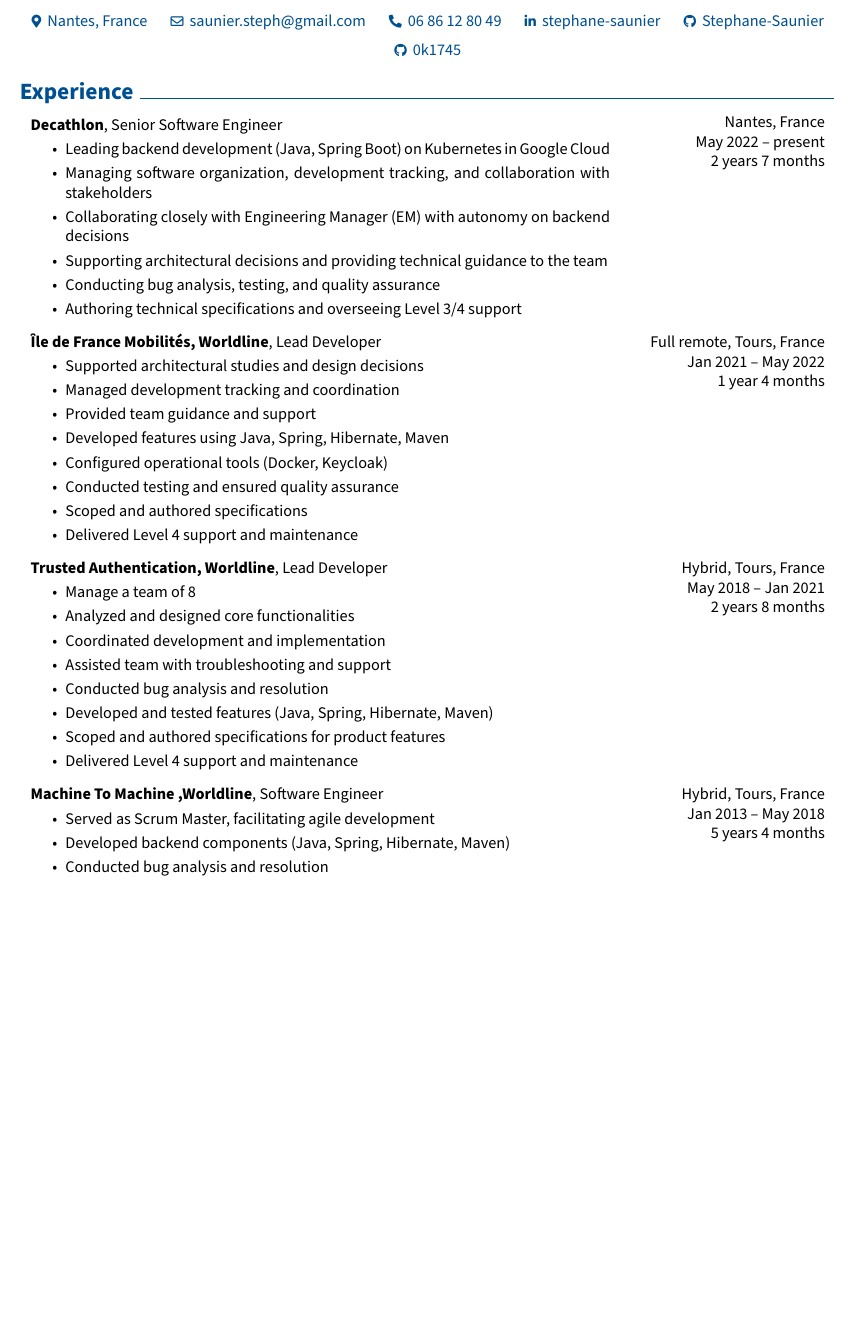
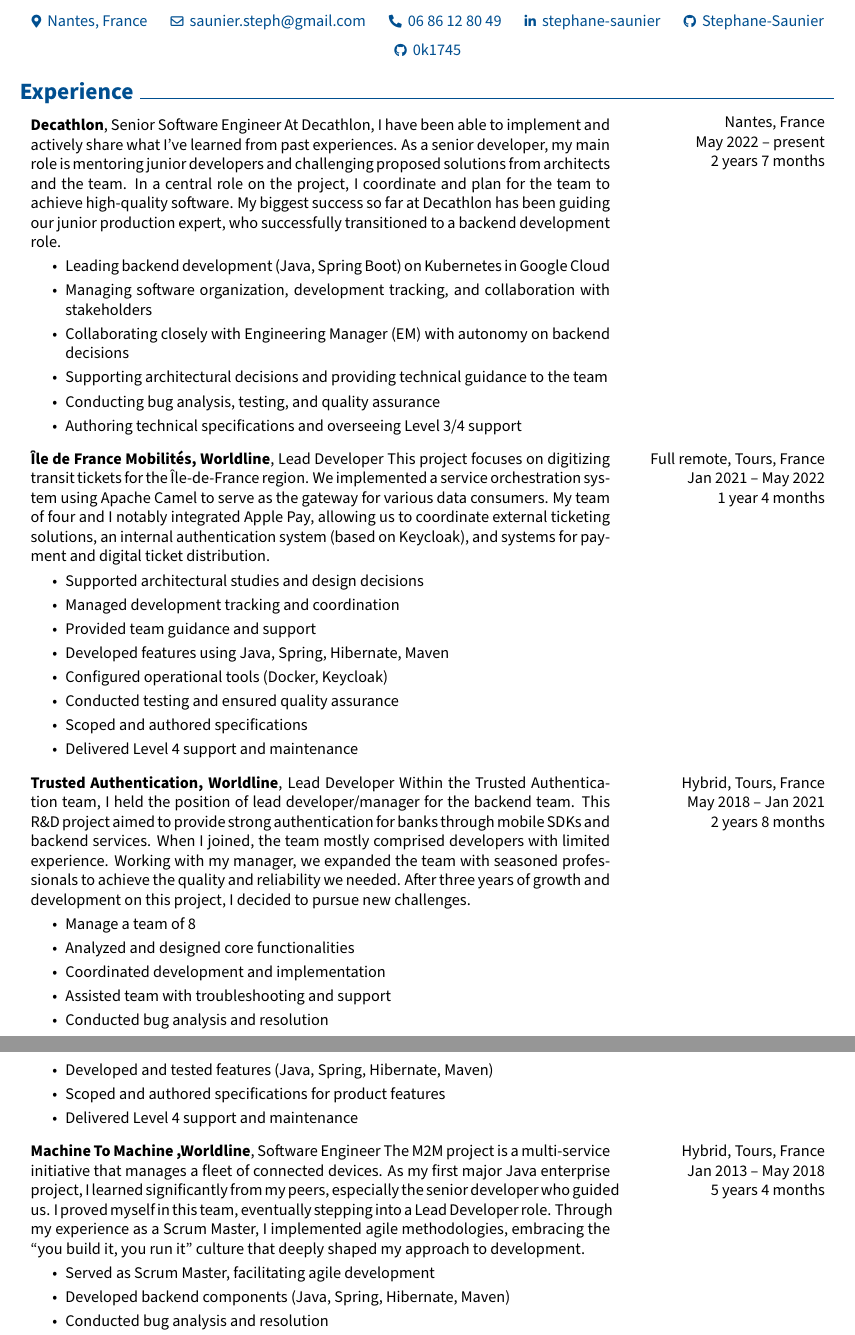
Before and after one commit to 0k1745/cv, a LaTeX CV (Stephane-Saunier_CV.tex): part of page 1 of 2 before the commit and two parts of pages 1 and 2 of 2 after it, the two joined at a grey line, cut so that both start at the same text, the shorter picture padded with empty space. Compiled offline with pdfLaTeX.

Commit message:
render the latest CV

```diff
--- a/Stephane-Saunier_CV.tex
+++ b/Stephane-Saunier_CV.tex
@@ -223,6 +223,7 @@
         2 years 7 months
         }
             \textbf{Decathlon}, Senior Software Engineer
+            At Decathlon, I have been able to implement and actively share what I’ve learned from past experiences. As a senior developer, my main role is mentoring junior developers and challenging proposed solutions from architects and the team. In a central role on the project, I coordinate and plan for the team to achieve high-quality software. My biggest success so far at Decathlon has been guiding our junior production expert, who successfully transitioned to a backend development role.
             \begin{highlights}
                 \item Leading backend development (Java, Spring Boot) on Kubernetes in Google Cloud
                 \item Managing software organization, development tracking, and collaboration with stakeholders
@@ -244,6 +245,7 @@
         1 year 4 months
         }
             \textbf{Île de France Mobilités, Worldline}, Lead Developer
+            This project focuses on digitizing transit tickets for the Île-de-France region. We implemented a service orchestration system using Apache Camel to serve as the gateway for various data consumers. My team of four and I notably integrated Apple Pay, allowing us to coordinate external ticketing solutions, an internal authentication system (based on Keycloak), and systems for payment and digital ticket distribution.
             \begin{highlights}
                 \item Supported architectural studies and design decisions
                 \item Managed development tracking and coordination
@@ -267,6 +269,7 @@
         2 years 8 months
         }
             \textbf{Trusted Authentication, Worldline}, Lead Developer
+            Within the Trusted Authentication team, I held the position of lead developer/manager for the backend team. This R\&D project aimed to provide strong authentication for banks through mobile SDKs and backend services. When I joined, the team mostly comprised developers with limited experience. Working with my manager, we expanded the team with seasoned professionals to achieve the quality and reliability we needed. After three years of growth and development on this project, I decided to pursue new challenges.
             \begin{highlights}
                 \item Manage a team of 8
                 \item Analyzed and designed core functionalities
@@ -290,6 +293,7 @@
         5 years 4 months
         }
             \textbf{Machine To Machine ,Worldline}, Software Engineer
+            The M2M project is a multi-service initiative that manages a fleet of connected devices. As my first major Java enterprise project, I learned significantly from my peers, especially the senior developer who guided us. I proved myself in this team, eventually stepping into a Lead Developer role. Through my experience as a Scrum Master, I implemented agile methodologies, embracing the “you build it, you run it” culture that deeply shaped my approach to development.
             \begin{highlights}
                 \item Served as Scrum Master, facilitating agile development
                 \item Developed backend components (Java, Spring, Hibernate, Maven)
```
Also changed, not shown: Stephane-Saunier_CV.pdf.
